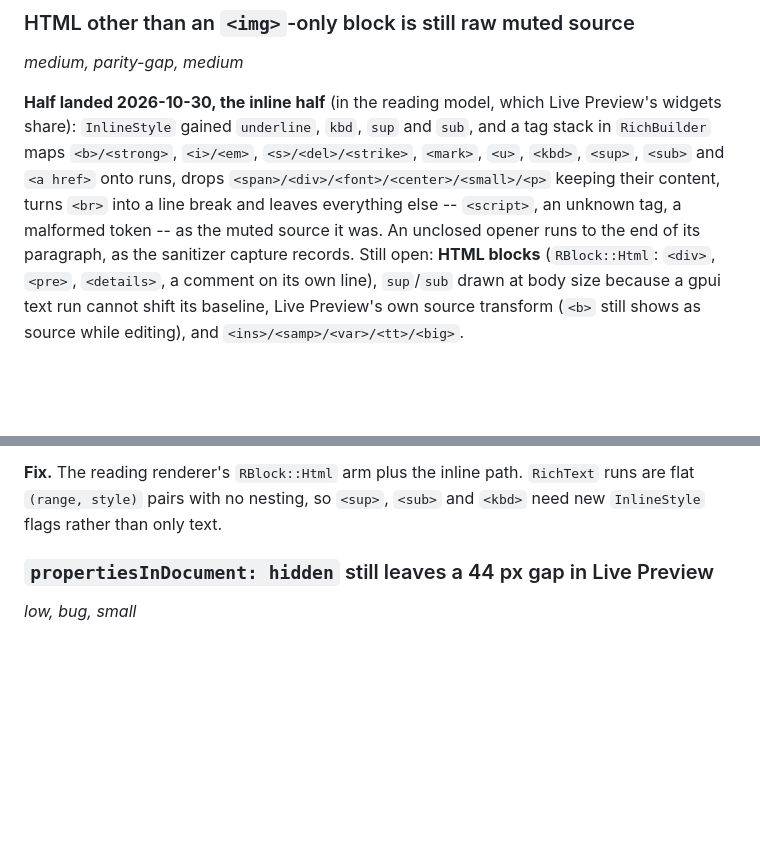
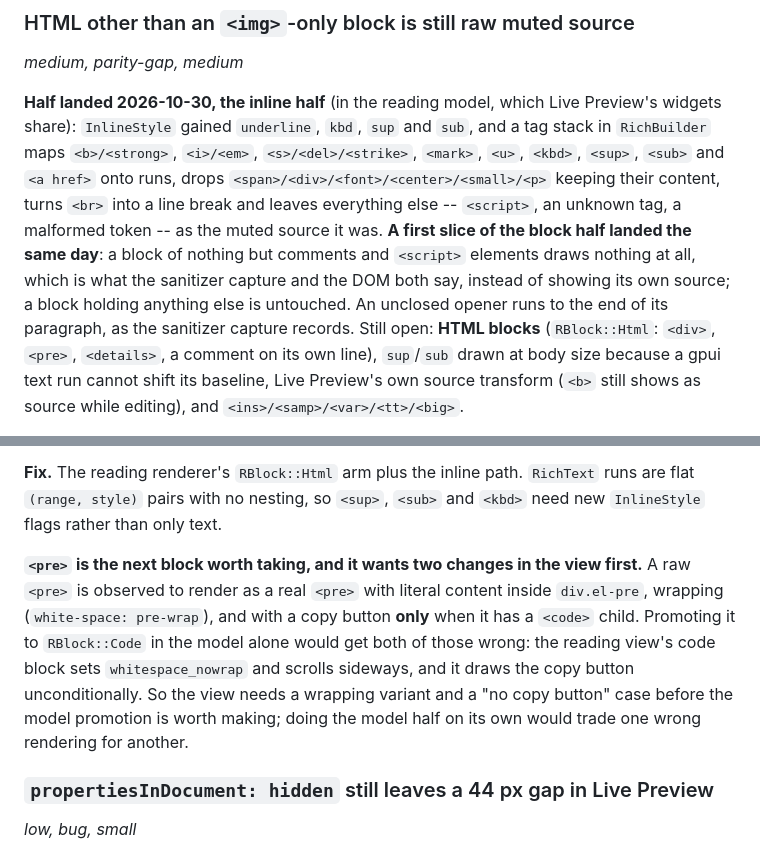
Before and after one commit to ragtux/Scoria, a Markdown page: docs/scoria/UI parity backlog.md, 2 parts joined by grey strips. GitHub-like rendering; blank space fills up the shorter version.

Commit message:
Record the comment and script blocks, and what <pre> needs first
Co-Authored-By: Claude Opus 5 (1M context) <noreply@anthropic.com>

```diff
--- a/docs/scoria/UI parity backlog.md
+++ b/docs/scoria/UI parity backlog.md
@@ -383,7 +383,10 @@ share): `InlineStyle` gained `underline`, `kbd`, `sup` and `sub`, and a tag stac
 maps `<b>/<strong>`, `<i>/<em>`, `<s>/<del>/<strike>`, `<mark>`, `<u>`, `<kbd>`, `<sup>`, `<sub>`
 and `<a href>` onto runs, drops `<span>/<div>/<font>/<center>/<small>/<p>` keeping their content,
 turns `<br>` into a line break and leaves everything else -- `<script>`, an unknown tag, a
-malformed token -- as the muted source it was. An unclosed opener runs to the end of its paragraph,
+malformed token -- as the muted source it was. **A first slice of the block half landed the same
+day**: a block of nothing but comments and `<script>` elements draws nothing at all, which is what
+the sanitizer capture and the DOM both say, instead of showing its own source; a block holding
+anything else is untouched. An unclosed opener runs to the end of its paragraph,
 as the sanitizer capture records. Still open: **HTML blocks** (`RBlock::Html`: `<div>`, `<pre>`,
 `<details>`, a comment on its own line), `sup`/`sub` drawn at body size because a gpui text run
 cannot shift its baseline, Live Preview's own source transform (`<b>` still shows as source while
@@ -403,6 +406,14 @@ records the measured subset: `<a>` kept with `target`/`rel`, `<pre>`, and `<b>/<
 **Fix.** The reading renderer's `RBlock::Html` arm plus the inline path. `RichText` runs are flat
 `(range, style)` pairs with no nesting, so `<sup>`, `<sub>` and `<kbd>` need new `InlineStyle` flags
 rather than only text.
+
+**`<pre>` is the next block worth taking, and it wants two changes in the view first.** A raw
+`<pre>` is observed to render as a real `<pre>` with literal content inside `div.el-pre`, wrapping
+(`white-space: pre-wrap`), and with a copy button **only** when it has a `<code>` child. Promoting
+it to `RBlock::Code` in the model alone would get both of those wrong: the reading view's code block
+sets `whitespace_nowrap` and scrolls sideways, and it draws the copy button unconditionally. So the
+view needs a wrapping variant and a "no copy button" case before the model promotion is worth
+making; doing the model half on its own would trade one wrong rendering for another.
 
 ### `propertiesInDocument: hidden` still leaves a 44 px gap in Live Preview
 
```
